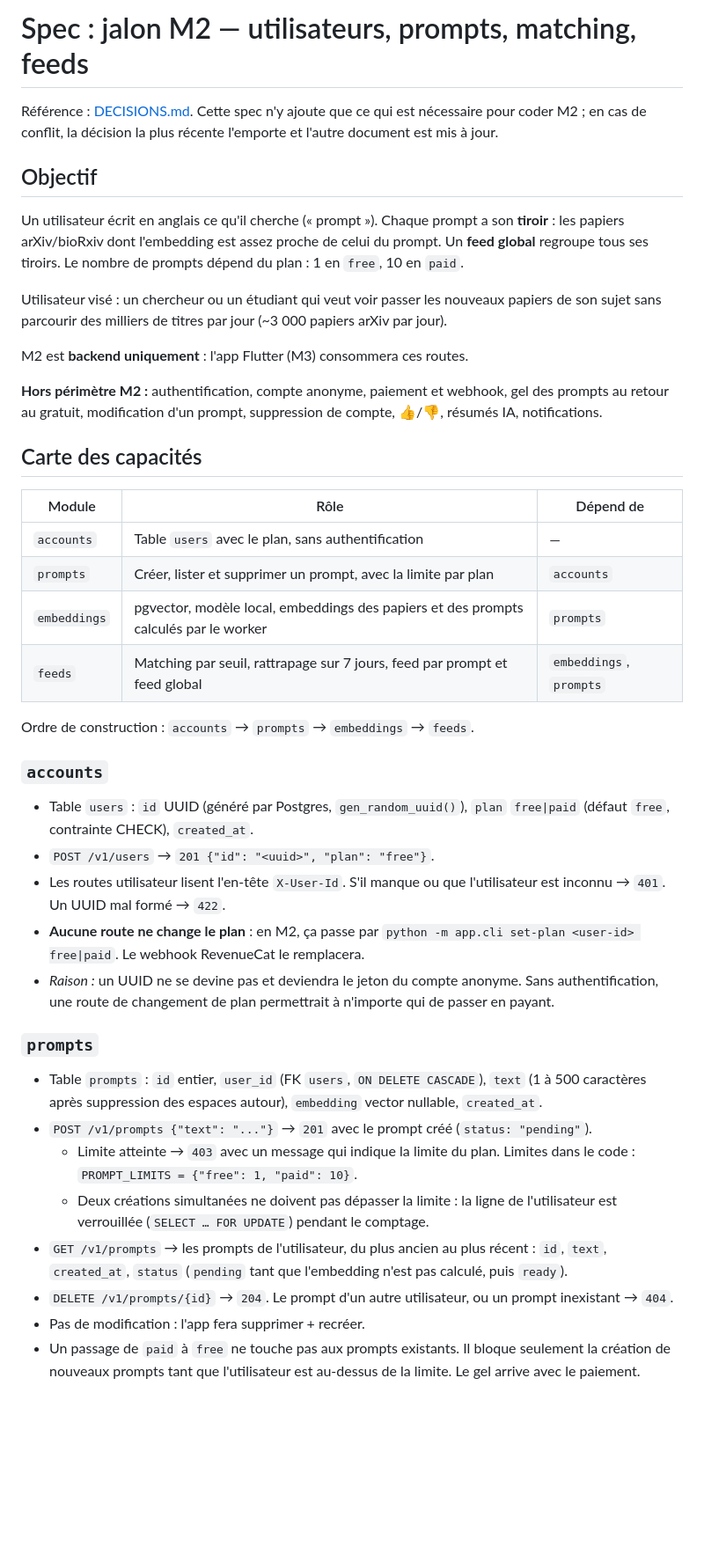
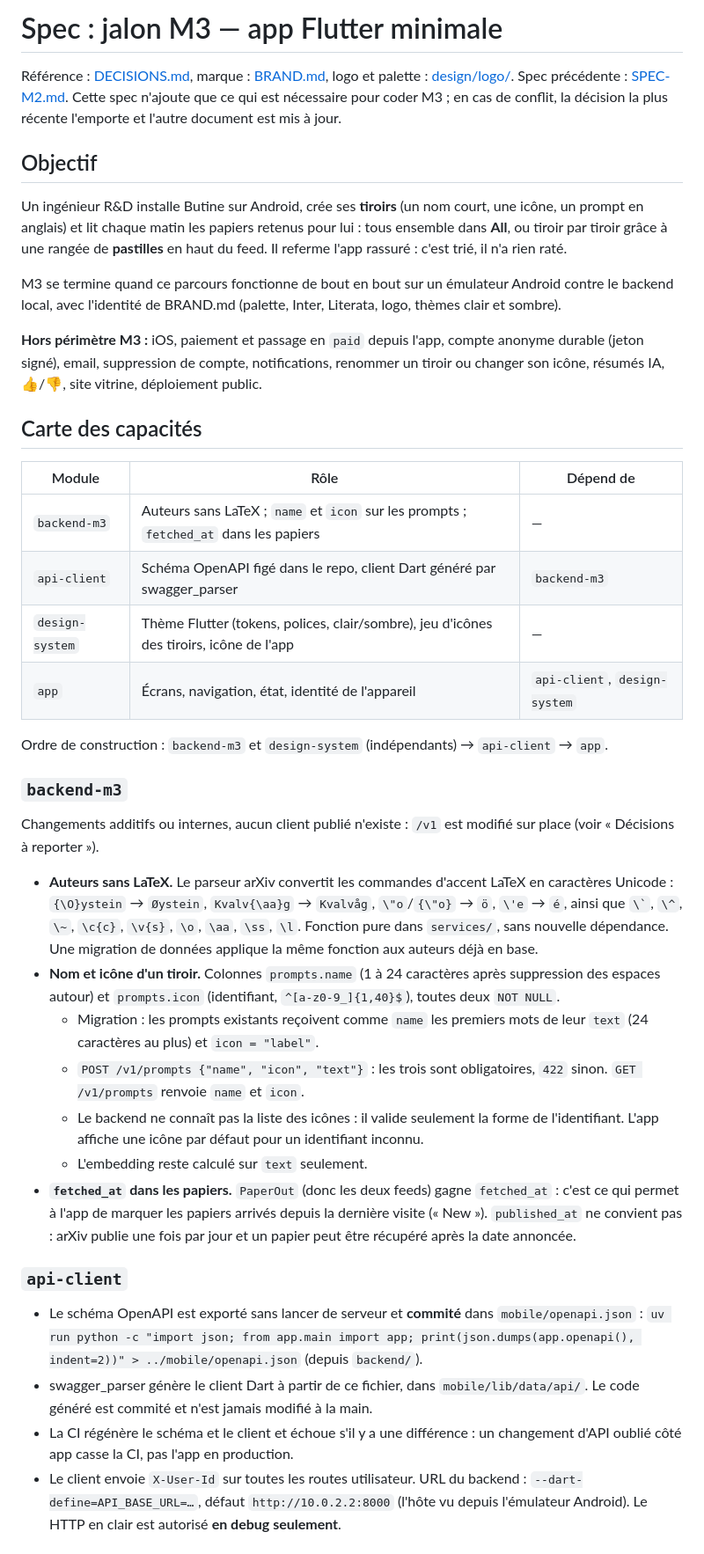
Before and after one commit to spyadrian/butine, a Markdown page: docs/SPEC.md, the part around one of its changes. Shown at 88% size. Rendered like a GitHub page; blank space fills up the shorter version.

```diff
--- a/docs/SPEC.md
+++ b/docs/SPEC.md
@@ -1,41 +1,40 @@
-# Spec : jalon M2 — utilisateurs, prompts, matching, feeds
+# Spec : jalon M3 — app Flutter minimale
 
-Référence : [DECISIONS.md](DECISIONS.md). Cette spec n'y ajoute que ce qui est nécessaire pour coder M2 ; en cas de conflit, la décision la plus récente l'emporte et l'autre document est mis à jour.
+Référence : [DECISIONS.md](DECISIONS.md), marque : [BRAND.md](BRAND.md), logo et palette : [design/logo/](../design/logo/). Spec précédente : [SPEC-M2.md](SPEC-M2.md).
+Cette spec n'ajoute que ce qui est nécessaire pour coder M3 ; en cas de conflit, la décision la plus récente l'emporte et l'autre document est mis à jour.
 
 ## Objectif
-Un utilisateur écrit en anglais ce qu'il cherche (« prompt »). Chaque prompt a son **tiroir** : les papiers arXiv/bioRxiv dont l'embedding est assez proche de celui du prompt. Un **feed global** regroupe tous ses tiroirs. Le nombre de prompts dépend du plan : 1 en `free`, 10 en `paid`.
+Un ingénieur R&D installe Butine sur Android, crée ses **tiroirs** (un nom court, une icône, un prompt en anglais) et lit chaque matin les papiers retenus pour lui : tous ensemble dans **All**, ou tiroir par tiroir grâce à une rangée de **pastilles** en haut du feed. Il referme l'app rassuré : c'est trié, il n'a rien raté.
 
-Utilisateur visé : un chercheur ou un étudiant qui veut voir passer les nouveaux papiers de son sujet sans parcourir des milliers de titres par jour (~3 000 papiers arXiv par jour).
+M3 se termine quand ce parcours fonctionne de bout en bout sur un émulateur Android contre le backend local, avec l'identité de BRAND.md (palette, Inter, Literata, logo, thèmes clair et sombre).
 
-M2 est **backend uniquement** : l'app Flutter (M3) consommera ces routes.
-
-**Hors périmètre M2 :** authentification, compte anonyme, paiement et webhook, gel des prompts au retour au gratuit, modification d'un prompt, suppression de compte, 👍/👎, résumés IA, notifications.
+**Hors périmètre M3 :** iOS, paiement et passage en `paid` depuis l'app, compte anonyme durable (jeton signé), email, suppression de compte, notifications, renommer un tiroir ou changer son icône, résumés IA, 👍/👎, site vitrine, déploiement public.
 
 ## Carte des capacités
 
 | Module | Rôle | Dépend de |
 |---|---|---|
-| `accounts` | Table `users` avec le plan, sans authentification | — |
-| `prompts` | Créer, lister et supprimer un prompt, avec la limite par plan | `accounts` |
-| `embeddings` | pgvector, modèle local, embeddings des papiers et des prompts calculés par le worker | `prompts` |
-| `feeds` | Matching par seuil, rattrapage sur 7 jours, feed par prompt et feed global | `embeddings`, `prompts` |
+| `backend-m3` | Auteurs sans LaTeX ; `name` et `icon` sur les prompts ; `fetched_at` dans les papiers | — |
+| `api-client` | Schéma OpenAPI figé dans le repo, client Dart généré par swagger_parser | `backend-m3` |
+| `design-system` | Thème Flutter (tokens, polices, clair/sombre), jeu d'icônes des tiroirs, icône de l'app | — |
+| `app` | Écrans, navigation, état, identité de l'appareil | `api-client`, `design-system` |
 
-Ordre de construction : `accounts` → `prompts` → `embeddings` → `feeds`.
+Ordre de construction : `backend-m3` et `design-system` (indépendants) → `api-client` → `app`.
 
-### `accounts`
-- Table `users` : `id` UUID (généré par Postgres, `gen_random_uuid()`), `plan` `free|paid` (défaut `free`, contrainte CHECK), `created_at`.
-- `POST /v1/users` → `201 {"id": "<uuid>", "plan": "free"}`.
-- Les routes utilisateur lisent l'en-tête `X-User-Id`. S'il manque ou que l'utilisateur est inconnu → `401`. Un UUID mal formé → `422`.
-- **Aucune route ne change le plan** : en M2, ça passe par `python -m app.cli set-plan <user-id> free|paid`. Le webhook RevenueCat le remplacera.
-- *Raison :* un UUID ne se devine pas et deviendra le jeton du compte anonyme. Sans authentification, une route de changement de plan permettrait à n'importe qui de passer en payant.
+### `backend-m3`
+Changements additifs ou internes, aucun client publié n'existe : `/v1` est modifié sur place (voir « Décisions à reporter »).
+- **Auteurs sans LaTeX.** Le parseur arXiv convertit les commandes d'accent LaTeX en caractères Unicode : `{\O}ystein` → `Øystein`, `Kvalv{\aa}g` → `Kvalvåg`, `\"o`/`{\"o}` → `ö`, `\'e` → `é`, ainsi que `` \` ``, `\^`, `\~`, `\c{c}`, `\v{s}`, `\o`, `\aa`, `\ss`, `\l`. Fonction pure dans `services/`, sans nouvelle dépendance. Une migration de données applique la même fonction aux auteurs déjà en base.
+- **Nom et icône d'un tiroir.** Colonnes `prompts.name` (1 à 24 caractères après suppression des espaces autour) et `prompts.icon` (identifiant, `^[a-z0-9_]{1,40}$`), toutes deux `NOT NULL`.
+  - Migration : les prompts existants reçoivent comme `name` les premiers mots de leur `text` (24 caractères au plus) et `icon = "label"`.
+  - `POST /v1/prompts {"name", "icon", "text"}` : les trois sont obligatoires, `422` sinon. `GET /v1/prompts` renvoie `name` et `icon`.
+  - Le backend ne connaît pas la liste des icônes : il valide seulement la forme de l'identifiant. L'app affiche une icône par défaut pour un identifiant inconnu.
+  - L'embedding reste calculé sur `text` seulement.
+- **`fetched_at` dans les papiers.** `PaperOut` (donc les deux feeds) gagne `fetched_at` : c'est ce qui permet à l'app de marquer les papiers arrivés depuis la dernière visite (« New »). `published_at` ne convient pas : arXiv publie une fois par jour et un papier peut être récupéré après la date annoncée.
 
-### `prompts`
-- Table `prompts` : `id` entier, `user_id` (FK `users`, `ON DELETE CASCADE`), `text` (1 à 500 caractères après suppression des espaces autour), `embedding` vector nullable, `created_at`.
-- `POST /v1/prompts {"text": "..."}` → `201` avec le prompt créé (`status: "pending"`).
-  - Limite atteinte → `403` avec un message qui indique la limite du plan. Limites dans le code : `PROMPT_LIMITS = {"free": 1, "paid": 10}`.
-  - Deux créations simultanées ne doivent pas dépasser la limite : la ligne de l'utilisateur est verrouillée (`SELECT … FOR UPDATE`) pendant le comptage.
-- `GET /v1/prompts` → les prompts de l'utilisateur, du plus ancien au plus récent : `id`, `text`, `created_at`, `status` (`pending` tant que l'embedding n'est pas calculé, puis `ready`).
-- `DELETE /v1/prompts/{id}` → `204`. Le prompt d'un autre utilisateur, ou un prompt inexistant → `404`.
-- Pas de modification : l'app fera supprimer + recréer.
-- Un passage de `paid` à `free` ne touche pas aux prompts existants. Il bloque seulement la création de nouveaux prompts tant que l'utilisateur est au-dessus de la limite. Le gel arrive avec le paiement.
+### `api-client`
+- Le schéma OpenAPI est exporté sans lancer de serveur et **commité** dans `mobile/openapi.json` :
+  `uv run python -c "import json; from app.main import app; print(json.dumps(app.openapi(), indent=2))" > ../mobile/openapi.json` (depuis `backend/`).
+- swagger_parser génère le client Dart à partir de ce fichier, dans `mobile/lib/data/api/`. Le code généré est commité et n'est jamais modifié à la main.
+- La CI régénère le schéma et le client et échoue s'il y a une différence : un changement d'API oublié côté app casse la CI, pas l'app en production.
+- Le client envoie `X-User-Id` sur toutes les routes utilisateur. URL du backend : `--dart-define=API_BASE_URL=…`, défaut `http://10.0.2.2:8000` (l'hôte vu depuis l'émulateur Android). Le HTTP en clair est autorisé **en debug seulement**.
 
```
Also changed, not shown: other parts of docs/SPEC.md (+113 -76 lines), docs/SPEC-M2.md (added, +139 -0 lines).
